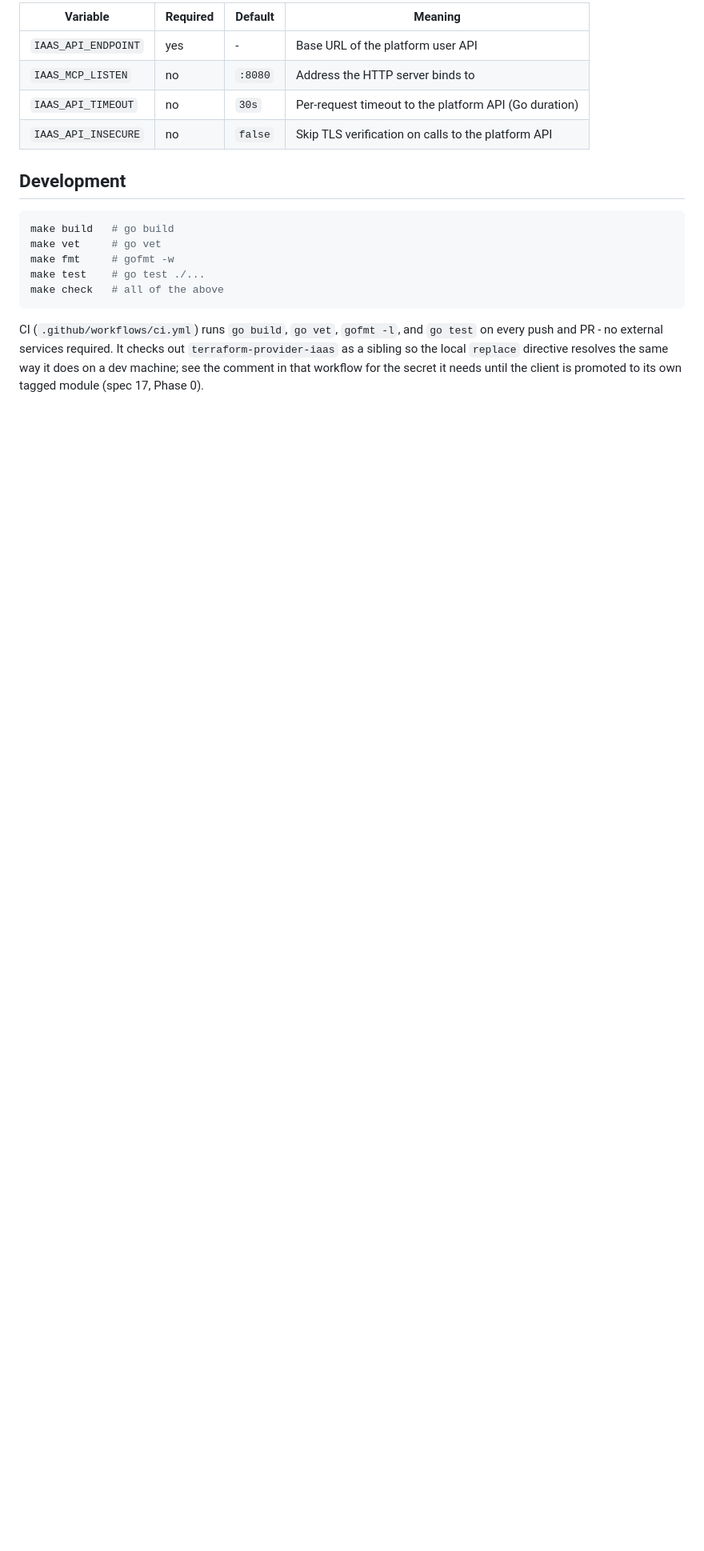
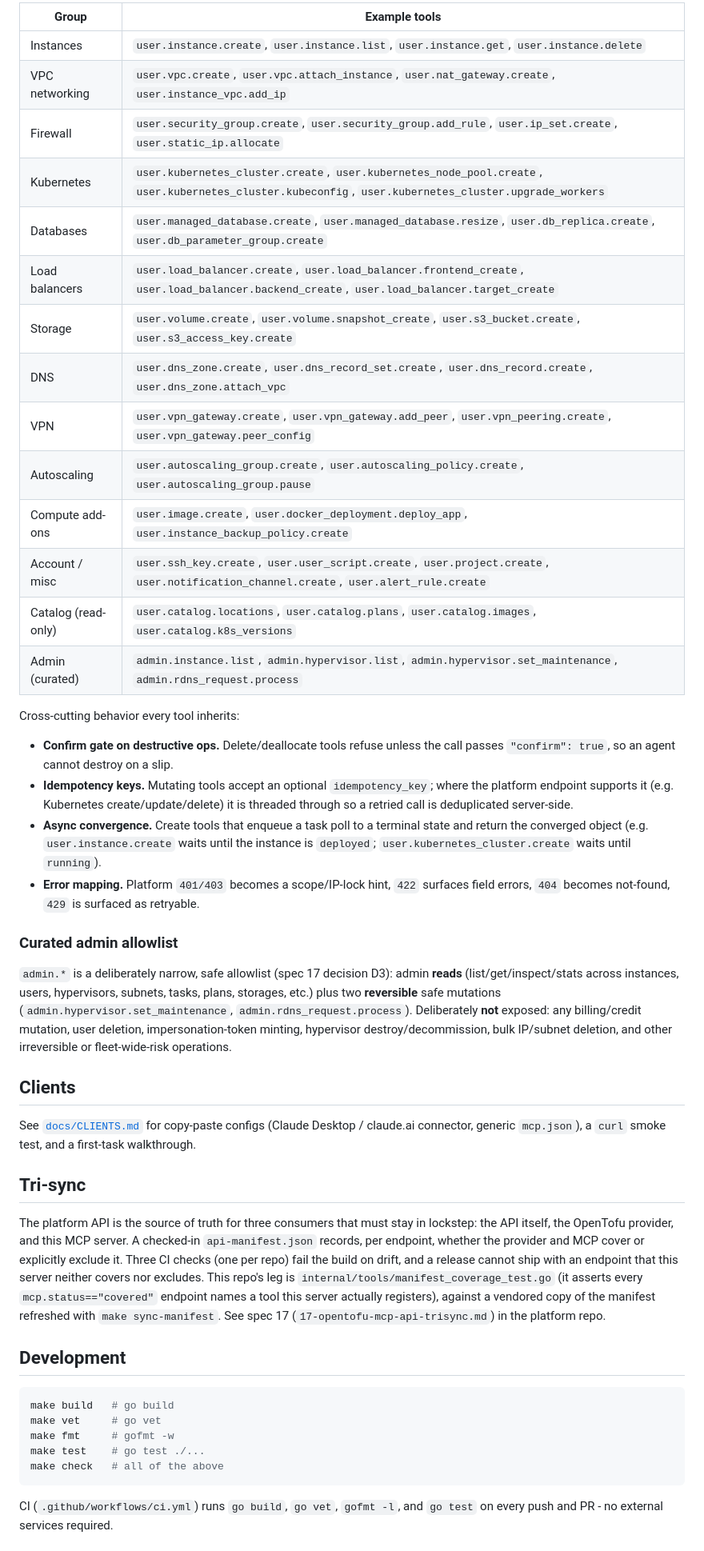
Before and after one commit to hypervisor-io/iaas-mcp-server, a Markdown page: README.md, the part around one of its changes. Shown at 80% size. Drawn GitHub-style; blank space fills up the shorter version.

````diff
--- a/README.md
+++ b/README.md
@@ -67,10 +102,61 @@ A request to `/mcp` with no `Authorization` header gets an MCP auth error (HTTP
 
-| Variable             | Required | Default | Meaning                                              |
-|-----------------------|----------|---------|-------------------------------------------------------|
-| `IAAS_API_ENDPOINT`   | yes      | -       | Base URL of the platform user API                     |
-| `IAAS_MCP_LISTEN`     | no       | `:8080` | Address the HTTP server binds to                      |
-| `IAAS_API_TIMEOUT`    | no       | `30s`   | Per-request timeout to the platform API (Go duration) |
-| `IAAS_API_INSECURE`   | no       | `false` | Skip TLS verification on calls to the platform API    |
+| Group | Example tools |
+|-------|---------------|
+| Instances | `user.instance.create`, `user.instance.list`, `user.instance.get`, `user.instance.delete` |
+| VPC networking | `user.vpc.create`, `user.vpc.attach_instance`, `user.nat_gateway.create`, `user.instance_vpc.add_ip` |
+| Firewall | `user.security_group.create`, `user.security_group.add_rule`, `user.ip_set.create`, `user.static_ip.allocate` |
+| Kubernetes | `user.kubernetes_cluster.create`, `user.kubernetes_node_pool.create`, `user.kubernetes_cluster.kubeconfig`, `user.kubernetes_cluster.upgrade_workers` |
+| Databases | `user.managed_database.create`, `user.managed_database.resize`, `user.db_replica.create`, `user.db_parameter_group.create` |
+| Load balancers | `user.load_balancer.create`, `user.load_balancer.frontend_create`, `user.load_balancer.backend_create`, `user.load_balancer.target_create` |
+| Storage | `user.volume.create`, `user.volume.snapshot_create`, `user.s3_bucket.create`, `user.s3_access_key.create` |
+| DNS | `user.dns_zone.create`, `user.dns_record_set.create`, `user.dns_record.create`, `user.dns_zone.attach_vpc` |
+| VPN | `user.vpn_gateway.create`, `user.vpn_gateway.add_peer`, `user.vpn_peering.create`, `user.vpn_gateway.peer_config` |
+| Autoscaling | `user.autoscaling_group.create`, `user.autoscaling_policy.create`, `user.autoscaling_group.pause` |
+| Compute add-ons | `user.image.create`, `user.docker_deployment.deploy_app`, `user.instance_backup_policy.create` |
+| Account / misc | `user.ssh_key.create`, `user.user_script.create`, `user.project.create`, `user.notification_channel.create`, `user.alert_rule.create` |
+| Catalog (read-only) | `user.catalog.locations`, `user.catalog.plans`, `user.catalog.images`, `user.catalog.k8s_versions` |
+| Admin (curated) | `admin.instance.list`, `admin.hypervisor.list`, `admin.hypervisor.set_maintenance`, `admin.rdns_request.process` |
+
+Cross-cutting behavior every tool inherits:
+
+- **Confirm gate on destructive ops.** Delete/deallocate tools refuse unless the call
+  passes `"confirm": true`, so an agent cannot destroy on a slip.
+- **Idempotency keys.** Mutating tools accept an optional `idempotency_key`; where the
+  platform endpoint supports it (e.g. Kubernetes create/update/delete) it is threaded
+  through so a retried call is deduplicated server-side.
+- **Async convergence.** Create tools that enqueue a task poll to a terminal state and
+  return the converged object (e.g. `user.instance.create` waits until the instance is
+  `deployed`; `user.kubernetes_cluster.create` waits until `running`).
+- **Error mapping.** Platform `401/403` becomes a scope/IP-lock hint, `422` surfaces
+  field errors, `404` becomes not-found, `429` is surfaced as retryable.
+
+### Curated admin allowlist
+
+`admin.*` is a deliberately narrow, safe allowlist (spec 17 decision D3): admin
+**reads** (list/get/inspect/stats across instances, users, hypervisors, subnets, tasks,
+plans, storages, etc.) plus two **reversible** safe mutations
+(`admin.hypervisor.set_maintenance`, `admin.rdns_request.process`). Deliberately **not**
+exposed: any billing/credit mutation, user deletion, impersonation-token minting,
+hypervisor destroy/decommission, bulk IP/subnet deletion, and other irreversible or
+fleet-wide-risk operations.
+
+## Clients
+
+See [`docs/CLIENTS.md`](docs/CLIENTS.md) for copy-paste configs (Claude Desktop /
+claude.ai connector, generic `mcp.json`), a `curl` smoke test, and a first-task
+walkthrough.
+
+## Tri-sync
+
+The platform API is the source of truth for three consumers that must stay in lockstep:
+the API itself, the OpenTofu provider, and this MCP server. A checked-in
+`api-manifest.json` records, per endpoint, whether the provider and MCP cover or
+explicitly exclude it. Three CI checks (one per repo) fail the build on drift, and a
+release cannot ship with an endpoint that this server neither covers nor excludes. This
+repo's leg is `internal/tools/manifest_coverage_test.go` (it asserts every
+`mcp.status=="covered"` endpoint names a tool this server actually registers), against
+a vendored copy of the manifest refreshed with `make sync-manifest`. See spec 17
+(`17-opentofu-mcp-api-trisync.md`) in the platform repo.
 
 ## Development
 
@@ -82,9 +168,6 @@ make test    # go test ./...
 make check   # all of the above
 ```
 
-CI (`.github/workflows/ci.yml`) runs `go build`, `go vet`, `gofmt -l`, and `go test` on every
-push and PR - no external services required. It checks out `terraform-provider-iaas` as a
-sibling so the local `replace` directive resolves the same way it does on a dev machine; see the
-comment in that workflow for the secret it needs until the client is promoted to its own tagged
-module (spec 17, Phase 0).
+CI (`.github/workflows/ci.yml`) runs `go build`, `go vet`, `gofmt -l`, and `go test` on
+every push and PR - no external services required.
 
````
Also changed, not shown: other parts of README.md (+83 -51 lines), docs/CLIENTS.md (added, +140 -0 lines).
